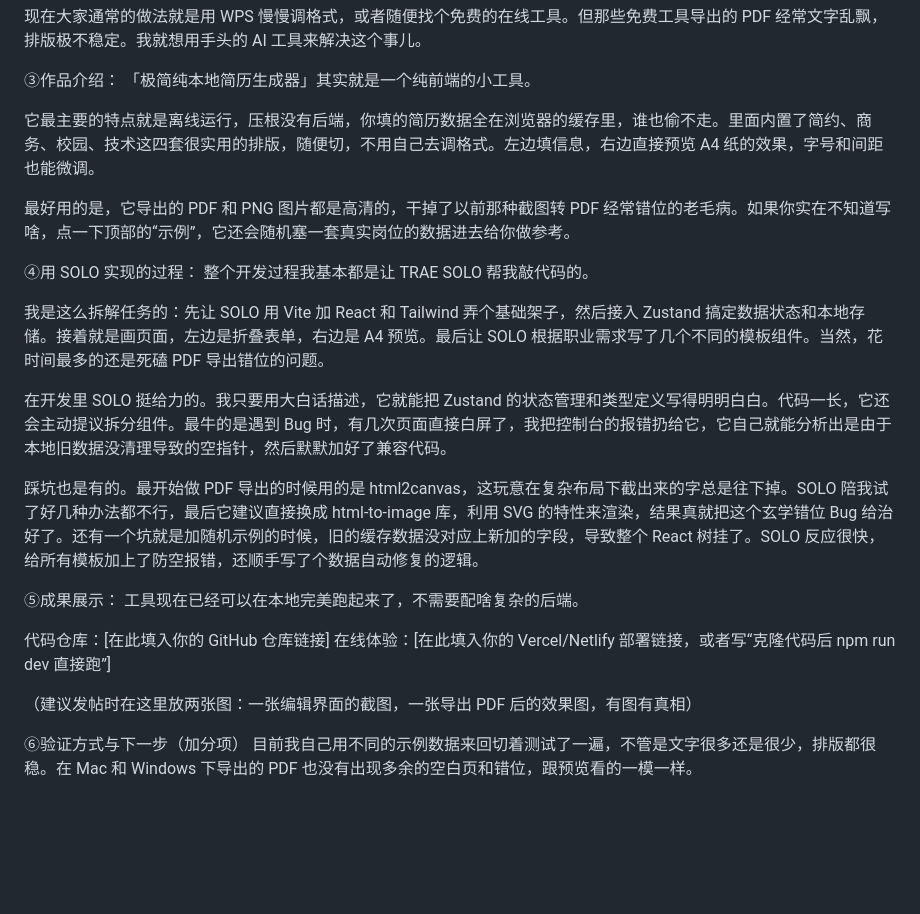
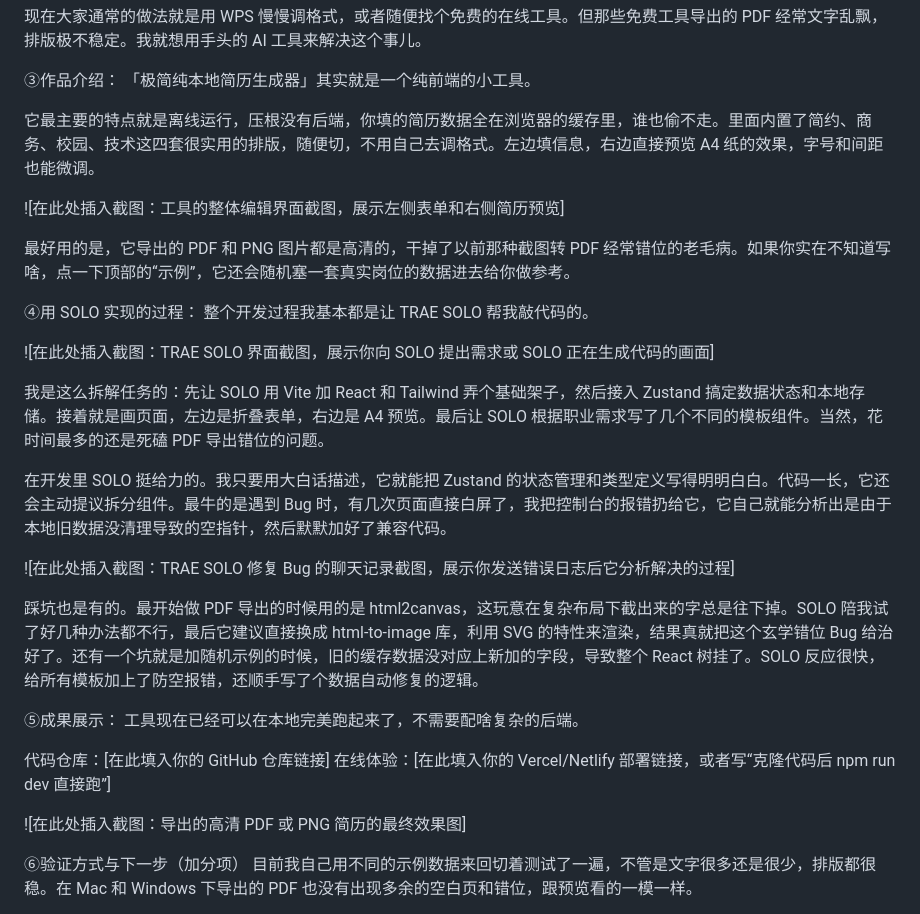
Before and after one commit to Duanjyy/discourse-lottery-, a Markdown page: SOLO挑战赛-公益赛道发帖文档.md, the part around the change. Drawn GitHub-style; blank space fills up the shorter version.

Commit message:
feat: 纯前端简历生成器需求文档
Co-authored-by: traeagent <traeagent@users.noreply.github.com>

```diff
--- a/SOLO挑战赛-公益赛道发帖文档.md
+++ b/SOLO挑战赛-公益赛道发帖文档.md
@@ -15,14 +15,20 @@
 
 它最主要的特点就是离线运行，压根没有后端，你填的简历数据全在浏览器的缓存里，谁也偷不走。里面内置了简约、商务、校园、技术这四套很实用的排版，随便切，不用自己去调格式。左边填信息，右边直接预览 A4 纸的效果，字号和间距也能微调。
 
+![在此处插入截图：工具的整体编辑界面截图，展示左侧表单和右侧简历预览]
+
 最好用的是，它导出的 PDF 和 PNG 图片都是高清的，干掉了以前那种截图转 PDF 经常错位的老毛病。如果你实在不知道写啥，点一下顶部的“示例”，它还会随机塞一套真实岗位的数据进去给你做参考。
 
 ④用 SOLO 实现的过程：
 整个开发过程我基本都是让 TRAE SOLO 帮我敲代码的。
 
+![在此处插入截图：TRAE SOLO 界面截图，展示你向 SOLO 提出需求或 SOLO 正在生成代码的画面]
+
 我是这么拆解任务的：先让 SOLO 用 Vite 加 React 和 Tailwind 弄个基础架子，然后接入 Zustand 搞定数据状态和本地存储。接着就是画页面，左边是折叠表单，右边是 A4 预览。最后让 SOLO 根据职业需求写了几个不同的模板组件。当然，花时间最多的还是死磕 PDF 导出错位的问题。
 
 在开发里 SOLO 挺给力的。我只要用大白话描述，它就能把 Zustand 的状态管理和类型定义写得明明白白。代码一长，它还会主动提议拆分组件。最牛的是遇到 Bug 时，有几次页面直接白屏了，我把控制台的报错扔给它，它自己就能分析出是由于本地旧数据没清理导致的空指针，然后默默加好了兼容代码。
+
+![在此处插入截图：TRAE SOLO 修复 Bug 的聊天记录截图，展示你发送错误日志后它分析解决的过程]
 
 踩坑也是有的。最开始做 PDF 导出的时候用的是 html2canvas，这玩意在复杂布局下截出来的字总是往下掉。SOLO 陪我试了好几种办法都不行，最后它建议直接换成 html-to-image 库，利用 SVG 的特性来渲染，结果真就把这个玄学错位 Bug 给治好了。还有一个坑就是加随机示例的时候，旧的缓存数据没对应上新加的字段，导致整个 React 树挂了。SOLO 反应很快，给所有模板加上了防空报错，还顺手写了个数据自动修复的逻辑。
 
@@ -32,7 +38,7 @@
 代码仓库：[在此填入你的 GitHub 仓库链接]
 在线体验：[在此填入你的 Vercel/Netlify 部署链接，或者写“克隆代码后 npm run dev 直接跑”]
 
-（建议发帖时在这里放两张图：一张编辑界面的截图，一张导出 PDF 后的效果图，有图有真相）
+![在此处插入截图：导出的高清 PDF 或 PNG 简历的最终效果图]
 
 ⑥验证方式与下一步（加分项）
 目前我自己用不同的示例数据来回切着测试了一遍，不管是文字很多还是很少，排版都很稳。在 Mac 和 Windows 下导出的 PDF 也没有出现多余的空白页和错位，跟预览看的一模一样。
```
